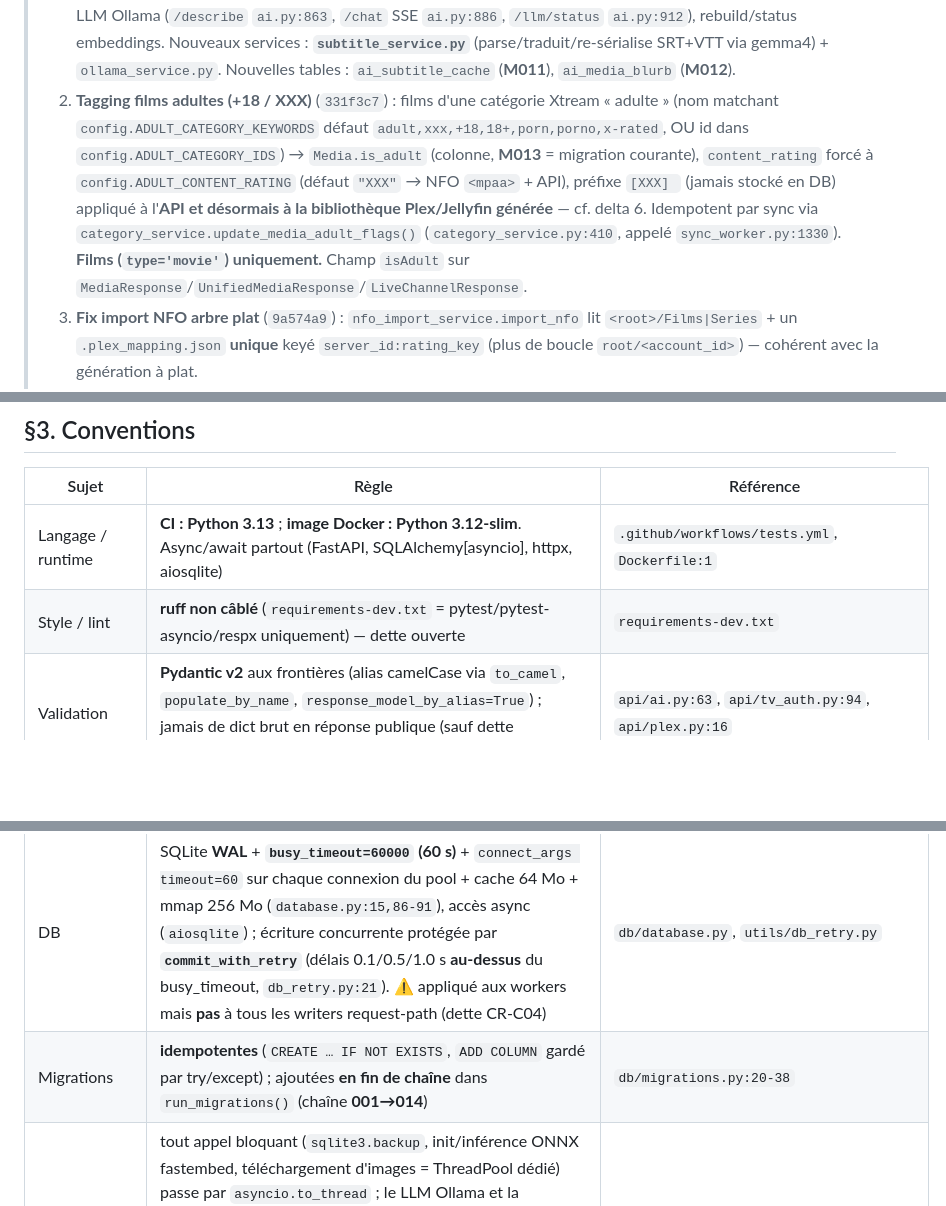
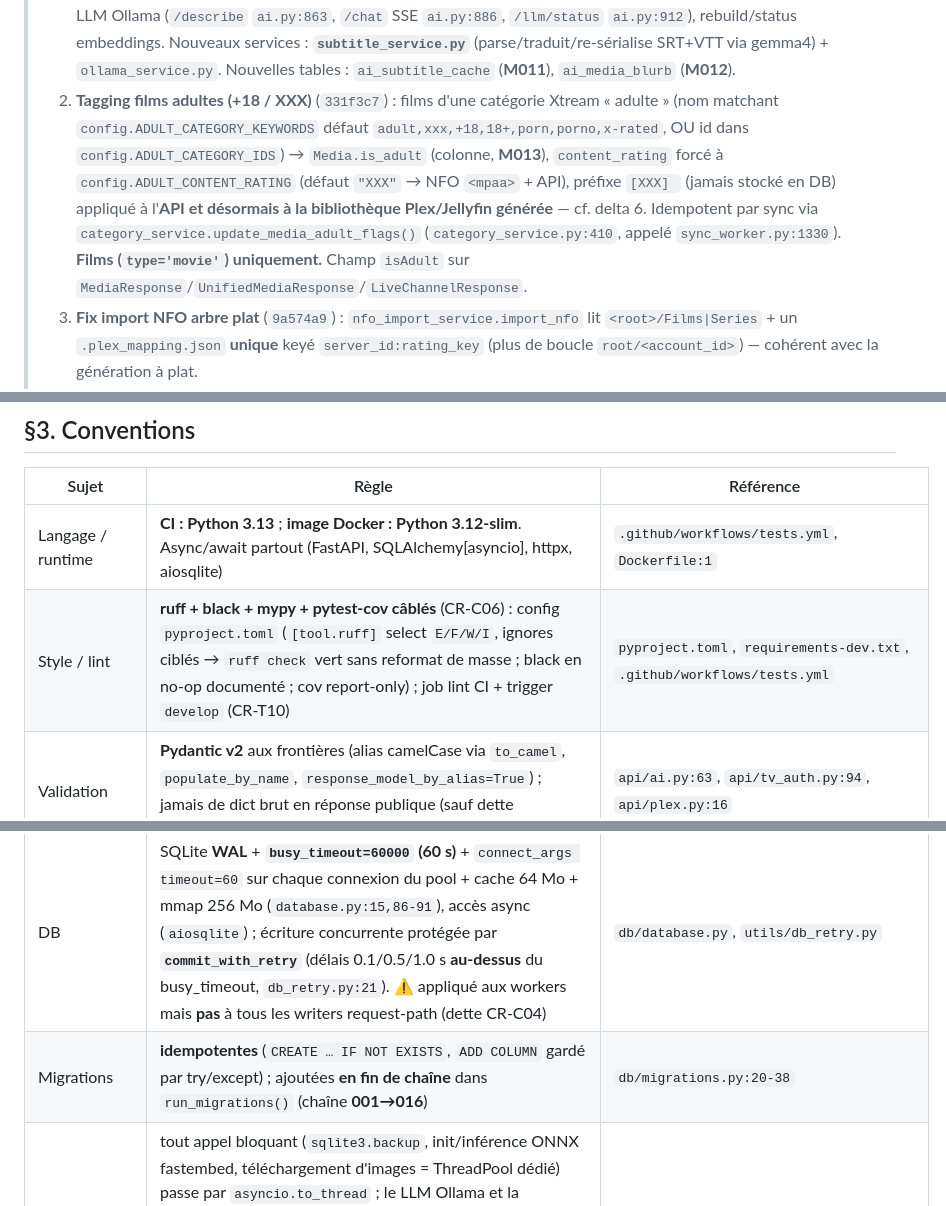
Before and after one commit to ChakirHamzaChahid/Plexhub-Backend, a Markdown page: CLAUDE.md, 3 parts joined by grey strips. Rendered like a GitHub page; blank space fills up the shorter version.

```diff
--- a/CLAUDE.md
+++ b/CLAUDE.md
@@ -4,6 +4,6 @@
 > **Deltas majeurs depuis le dernier refresh (`4887ee6`) :**
 > 1. **Pack IA « feature pack » MERGÉ ET LIVE** (`8759a51`, ancêtre de HEAD) — désormais **pleinement cartographié** (§2/§3/§5/§9/§10), ne plus le traiter comme absent ou sous-documenté. Le router `/api/ai` expose **13 endpoints** (`ai.py`, 1228 lignes) : recos vectorielles (`/rank`, `/rank-multi` + **explications « why recommended »** `explain=true`, `_explain_items` `ai.py:220`), **recherche sémantique NL** (`POST /search` `ai.py:499`), **assistant catalogue RAG** (`POST /assistant` `ai.py:623`), **blurb FR + mood tags** (`POST /blurb` `ai.py:1084` / `GET /blurb/{tmdb_id}` `ai.py:1201`), **traduction de sous-titres SRT/VTT** (`POST /subtitles/translate` `ai.py:956`), LLM Ollama (`/describe` `ai.py:863`, `/chat` SSE `ai.py:886`, `/llm/status` `ai.py:912`), rebuild/status embeddings. Nouveaux services : **`subtitle_service.py`** (parse/traduit/re-sérialise SRT+VTT via gemma4) + `ollama_service.py`. Nouvelles tables : `ai_subtitle_cache` (**M011**), `ai_media_blurb` (**M012**).
-> 2. **Tagging films adultes (+18 / XXX)** (`331f3c7`) : films d'une catégorie Xtream « adulte » (nom matchant `config.ADULT_CATEGORY_KEYWORDS` défaut `adult,xxx,+18,18+,porn,porno,x-rated`, OU id dans `config.ADULT_CATEGORY_IDS`) → `Media.is_adult` (colonne, **M013** = migration courante), `content_rating` forcé à `config.ADULT_CONTENT_RATING` (défaut `"XXX"` → NFO `<mpaa>` + API), préfixe `[XXX] ` (jamais stocké en DB) appliqué à l'**API et désormais à la bibliothèque Plex/Jellyfin générée** — cf. delta 6. Idempotent par sync via `category_service.update_media_adult_flags()` (`category_service.py:410`, appelé `sync_worker.py:1330`). **Films (`type='movie'`) uniquement.** Champ `isAdult` sur `MediaResponse`/`UnifiedMediaResponse`/`LiveChannelResponse`.
+> 2. **Tagging films adultes (+18 / XXX)** (`331f3c7`) : films d'une catégorie Xtream « adulte » (nom matchant `config.ADULT_CATEGORY_KEYWORDS` défaut `adult,xxx,+18,18+,porn,porno,x-rated`, OU id dans `config.ADULT_CATEGORY_IDS`) → `Media.is_adult` (colonne, **M013**), `content_rating` forcé à `config.ADULT_CONTENT_RATING` (défaut `"XXX"` → NFO `<mpaa>` + API), préfixe `[XXX] ` (jamais stocké en DB) appliqué à l'**API et désormais à la bibliothèque Plex/Jellyfin générée** — cf. delta 6. Idempotent par sync via `category_service.update_media_adult_flags()` (`category_service.py:410`, appelé `sync_worker.py:1330`). **Films (`type='movie'`) uniquement.** Champ `isAdult` sur `MediaResponse`/`UnifiedMediaResponse`/`LiveChannelResponse`.
 > 3. **Fix import NFO arbre plat** (`9a574a9`) : `nfo_import_service.import_nfo` lit `<root>/Films|Series` + un `.plex_mapping.json` **unique** keyé `server_id:rating_key` (plus de boucle `root/<account_id>`) — cohérent avec la génération à plat.
 > 4. **Stack épinglée** (`a8a0ce7`) : `fastapi>=0.115,<0.116` + `prometheus-fastapi-instrumentator>=7.0,<8` **bornés ensemble** (FastAPI 0.116+ émet des `_IncludedRouter` que le route-walker de l'instrumentator 8.x ne sait pas gérer → tous les `/api/*` en 500 ; outage corrigé). Cf. §10.
 > 5. **Versioning & health alignés** : `APP_VERSION="1.1.5"` (`main.py:17`, release v1.1.5). `GET /api/health` renvoie désormais la **version live** (`request.app.version` = APP_VERSION, `health.py:33`) — l'ancienne dette « `1.0.0` codé en dur » (CR-C05) est **RÉSOLUE** (`ebcd051`). OpenAPI ⇆ health cohérents.
@@ -36,13 +36,13 @@ Backend **FastAPI** (Python, async) du stack PlexHub : miroir de bibliothèques
 | Sujet | Règle | Référence |
 |---|---|---|
 | Langage / runtime | **CI : Python 3.13** ; **image Docker : Python 3.12-slim**. Async/await partout (FastAPI, SQLAlchemy[asyncio], httpx, aiosqlite) | `.github/workflows/tests.yml`, `Dockerfile:1` |
-| Style / lint | **ruff non câblé** (`requirements-dev.txt` = pytest/pytest-asyncio/respx uniquement) — dette ouverte | `requirements-dev.txt` |
+| Style / lint | **ruff + black + mypy + pytest-cov câblés** (CR-C06) : config `pyproject.toml` (`[tool.ruff]` select `E/F/W/I`, ignores ciblés → `ruff check` vert sans reformat de masse ; black en no-op documenté ; cov report-only) ; job lint CI + trigger `develop` (CR-T10) | `pyproject.toml`, `requirements-dev.txt`, `.github/workflows/tests.yml` |
 | Validation | **Pydantic v2** aux frontières (alias camelCase via `to_camel`, `populate_by_name`, `response_model_by_alias=True`) ; jamais de dict brut en réponse publique (sauf dette `sync`/`categories`/`media`, cf. §10) | `api/ai.py:63`, `api/tv_auth.py:94`, `api/plex.py:16` |
 | Erreurs | `HTTPException` aux frontières ; clé absente/invalide → **401 fail-closed**. Côté IA : **1 garde 503 au router `/api/ai`** (`verify_api_key` : sqlite-vec non chargé, `deps.py:76-80` ; ⚠️ l'ancien 503 « config absente » a disparu — `AI_API_KEY` vide donne **401**) + **1 motif 503 « AI model unavailable »** dans `ai.py` (fastembed KO → `EmbeddingUnavailableError` sur `/rank`/`/rank-multi`/`/search`/`/assistant`) + **1 motif 503 LLM distinct** `_ollama_503` (`/describe`/`/chat`/`/assistant`/`/blurb`/`/subtitles`) ; `/subtitles/translate` ajoute **422** (format) / **413** (taille). Cf. §9 | `api/deps.py:76-85`, `api/ai.py:351,450`, `api/ai.py:855`, `api/ai.py:1004,1009` |
 | Auth | **FAIL-CLOSED sur toute l'API JSON** (confirmé empiriquement : `/api/media/movies` sans clé → 401). En-tête **`X-API-Key`** comparé en **temps constant** (`secrets.compare_digest`, `deps.py:46`) au secret maître **`AI_API_KEY`** **OU** à une clé par-utilisateur active (`api_keys`, digest SHA-256). `_guard=[Depends(verify_backend_secret)]` garde `accounts`/`categories`/`live`/`media`/`stream`/`sync`/`plex` (`main.py:399-405`) ; `/api/ai` → `verify_api_key` (module-level, `ai.py:55`) ; gestion des clés `/api/admin/keys` → `verify_master_key` (secret maître seul) ; `/admin`+`/docs`+`/openapi.json` → **Basic Auth** `verify_admin_basic_auth`. **Publics** : `/api/health` + `tv_auth` start/status/complete (`/approve` gardé). ⚠️ **0 test de rejet** sur ce garde (dette CR-T02, §10) | `api/deps.py:42-140`, `main.py:396-438`, `api/tv_auth.py:40,252` |
 | Logs | logger `plexhub` (DEBUG fichier / INFO console, `main.py:62-66`) ; **`request_id`** injecté par filtre+middleware ; **jamais** de secret en clair (TMDB tronqué `config.py:108`) | `app/main.py`, `utils/request_context.py` |
 | DB | SQLite **WAL** + **`busy_timeout=60000` (60 s)** + `connect_args timeout=60` sur chaque connexion du pool + cache 64 Mo + mmap 256 Mo (`database.py:15,86-91`), accès async (`aiosqlite`) ; écriture concurrente protégée par **`commit_with_retry`** (délais 0.1/0.5/1.0 s **au-dessus** du busy_timeout, `db_retry.py:21`). ⚠️ appliqué aux workers mais **pas** à tous les writers request-path (dette CR-C04) | `db/database.py`, `utils/db_retry.py` |
-| Migrations | **idempotentes** (`CREATE … IF NOT EXISTS`, `ADD COLUMN` gardé par try/except) ; ajoutées **en fin de chaîne** dans `run_migrations()` (chaîne **001→014**) | `db/migrations.py:20-38` |
+| Migrations | **idempotentes** (`CREATE … IF NOT EXISTS`, `ADD COLUMN` gardé par try/except) ; ajoutées **en fin de chaîne** dans `run_migrations()` (chaîne **001→016**) | `db/migrations.py:20-38` |
 | Async I/O | tout appel bloquant (`sqlite3.backup`, init/inférence ONNX fastembed, téléchargement d'images = ThreadPool dédié) passe par `asyncio.to_thread` ; le LLM Ollama et la traduction de sous-titres sont I/O réseau **nativement async** (httpx). ⚠️ **exception connue** : `PlexLibraryGenerator.generate()` fait les écritures `.strm`/`.nfo` fsync + `mapping.save()` + `prune_orphan_dirs` (rglob/rmtree) **directement sur la boucle** (dette CR-C01 P1, §10) | `services/embedding_service.py:124,130`, `services/ollama_service.py:28-31`, `plex_generator/generator.py` |
 | i18n métadonnées | `TMDB_LANGUAGE=fr-FR` par défaut, propagé à chaque requête TMDB ; LLM/blurb/assistant répondent **en français** par défaut (prompts FR) | `config.py:58`, `services/tmdb_service.py`, `api/ai.py:866,684` |
 | Secrets | **jamais** dans le repo ; injectés via env / `.env` gitignored | `.env.example`, `config.py` |
```
Also changed, not shown: other parts of CLAUDE.md (+5 -5 lines).
